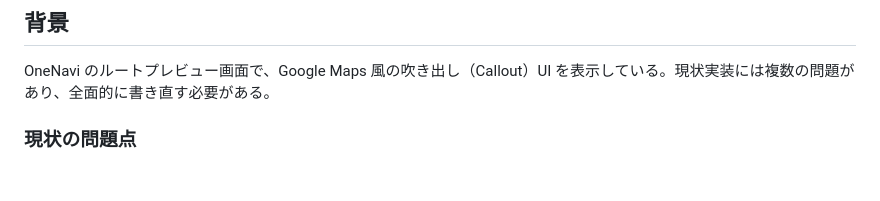
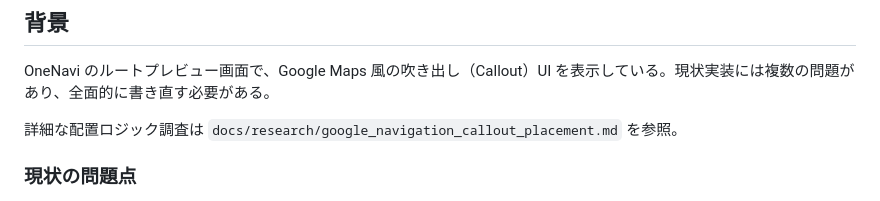
Before and after one commit to matsumo0922/OneNavi, a Markdown page: docs/spec/17_callout_redesign.md, the part around the change. GitHub-like rendering; blank space fills up the shorter version.

```diff
--- a/docs/spec/17_callout_redesign.md
+++ b/docs/spec/17_callout_redesign.md
@@ -3,6 +3,8 @@
 ## 背景
 
 OneNavi のルートプレビュー画面で、Google Maps 風の吹き出し（Callout）UI を表示している。現状実装には複数の問題があり、全面的に書き直す必要がある。
+
+詳細な配置ロジック調査は `docs/research/google_navigation_callout_placement.md` を参照。
 
 ### 現状の問題点
 
```
Also changed, not shown: docs/research/google_navigation_callout_placement.md (added, +461 -0 lines).
